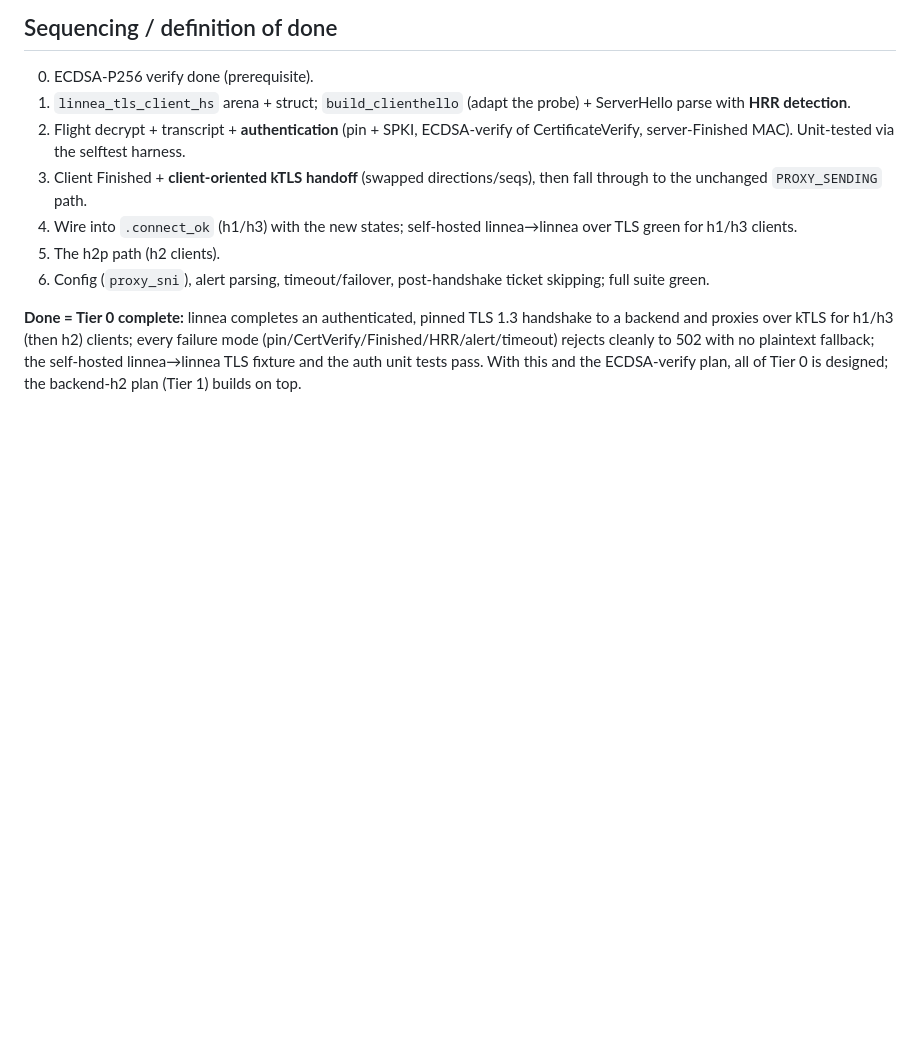
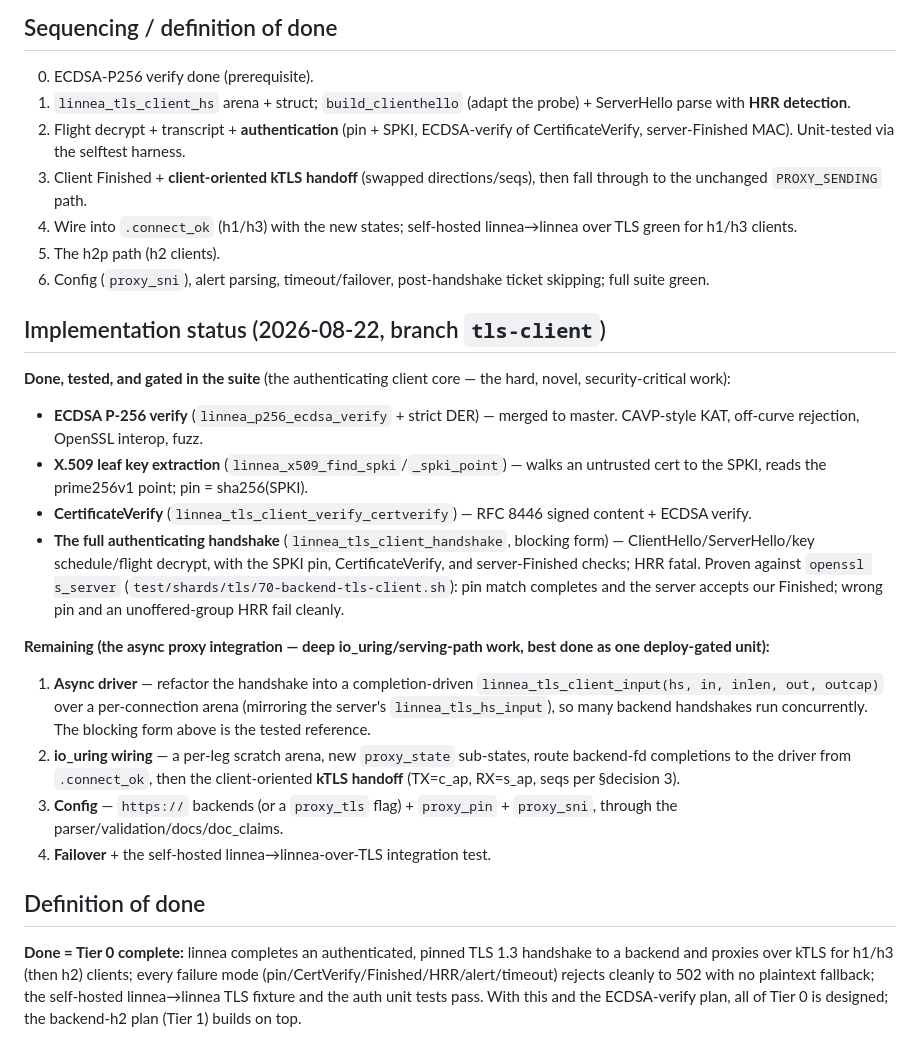
Before and after one commit to morten-krogh/linnea, a Markdown page: docs/design/tls-client-handshake-plan.md, the part around the change. GitHub-like rendering; blank space fills up the shorter version.

Commit message:
docs/design: record TLS-client implementation status (bricks 1-4 done)
The authenticating client core is implemented, tested vs OpenSSL, and gated:
ECDSA verify (on master), X.509 SPKI extraction, CertificateVerify, and the full
authenticating handshake (blocking form). Remaining is the async io_uring
integration: the completion-driven driver, the per-leg arena + proxy states +
kTLS handoff, the config keys, failover, and the self-hosted proxy test.

Co-Authored-By: Claude Opus 4.8 <noreply@anthropic.com>

```diff
--- a/docs/design/tls-client-handshake-plan.md
+++ b/docs/design/tls-client-handshake-plan.md
@@ -183,6 +183,40 @@ backends are exhausted. Never fall back to plaintext.
 6. Config (`proxy_sni`), alert parsing, timeout/failover, post-handshake ticket
    skipping; full suite green.
 
+## Implementation status (2026-08-22, branch `tls-client`)
+
+**Done, tested, and gated in the suite** (the authenticating client core — the
+hard, novel, security-critical work):
+
+- **ECDSA P-256 verify** (`linnea_p256_ecdsa_verify` + strict DER) — merged to
+  master. CAVP-style KAT, off-curve rejection, OpenSSL interop, fuzz.
+- **X.509 leaf key extraction** (`linnea_x509_find_spki`/`_spki_point`) — walks
+  an untrusted cert to the SPKI, reads the prime256v1 point; pin = sha256(SPKI).
+- **CertificateVerify** (`linnea_tls_client_verify_certverify`) — RFC 8446
+  signed content + ECDSA verify.
+- **The full authenticating handshake** (`linnea_tls_client_handshake`, blocking
+  form) — ClientHello/ServerHello/key schedule/flight decrypt, with the SPKI
+  pin, CertificateVerify, and server-Finished checks; HRR fatal. Proven against
+  `openssl s_server` (`test/shards/tls/70-backend-tls-client.sh`): pin match
+  completes and the server accepts our Finished; wrong pin and an unoffered-group
+  HRR fail cleanly.
+
+**Remaining (the async proxy integration — deep io_uring/serving-path work, best
+done as one deploy-gated unit):**
+
+1. **Async driver** — refactor the handshake into a completion-driven
+   `linnea_tls_client_input(hs, in, inlen, out, outcap)` over a per-connection
+   arena (mirroring the server's `linnea_tls_hs_input`), so many backend
+   handshakes run concurrently. The blocking form above is the tested reference.
+2. **io_uring wiring** — a per-leg scratch arena, new `proxy_state` sub-states,
+   route backend-fd completions to the driver from `.connect_ok`, then the
+   client-oriented **kTLS handoff** (TX=c_ap, RX=s_ap, seqs per §decision 3).
+3. **Config** — `https://` backends (or a `proxy_tls` flag) + `proxy_pin` +
+   `proxy_sni`, through the parser/validation/docs/doc_claims.
+4. **Failover** + the self-hosted linnea→linnea-over-TLS integration test.
+
+## Definition of done
+
 **Done = Tier 0 complete:** linnea completes an authenticated, pinned TLS 1.3
 handshake to a backend and proxies over kTLS for h1/h3 (then h2) clients; every
 failure mode (pin/CertVerify/Finished/HRR/alert/timeout) rejects cleanly to 502
```
